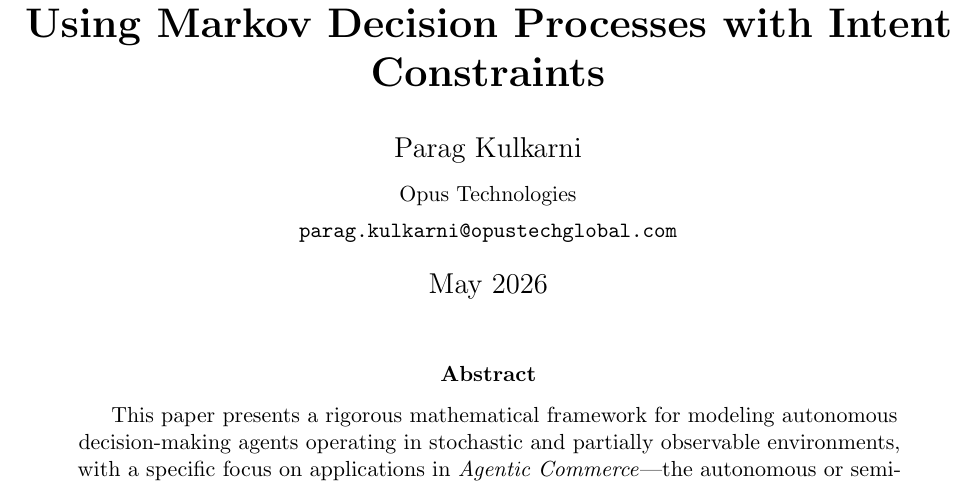
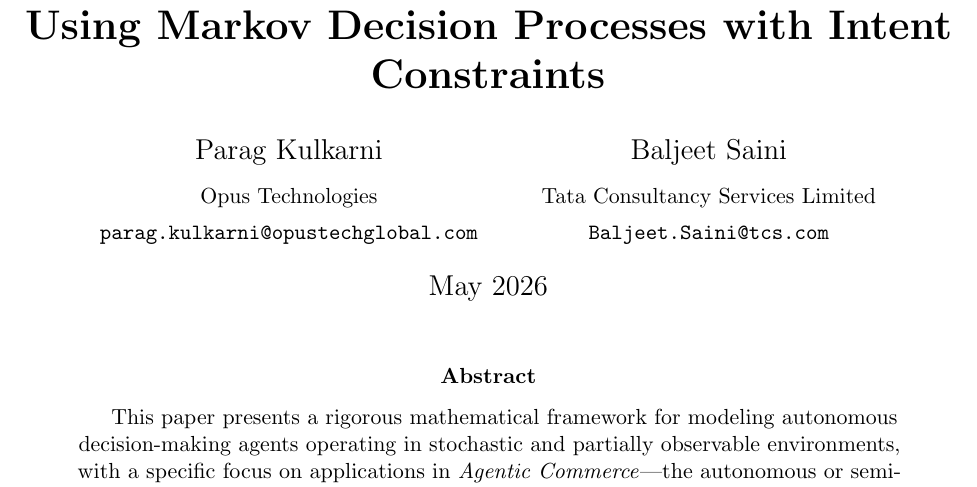
Before and after one commit to pkul300381/icmdp-arxiv-paper, a LaTeX paper (main.tex): part of page 1 of 16, cut so that both start at the same text. Compiled offline with pdfLaTeX.

Commit message:
bss test

```diff
--- a/main.tex
+++ b/main.tex
@@ -56,6 +56,10 @@ Using Markov Decision Processes with Intent Constraints}}
 \author{Parag Kulkarni\\[4pt]
   \small Opus Technologies\\
   \small \texttt{parag.kulkarni@opustechglobal.com}
+  \and
+  Baljeet Saini\\[4pt]
+  \small Tata Consultancy Services Limited\\
+  \small \texttt{Baljeet.Saini@tcs.com}
 }
 
 \date{May 2026}
```
